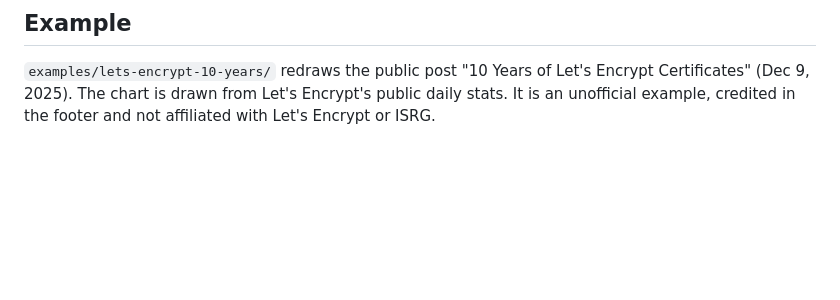
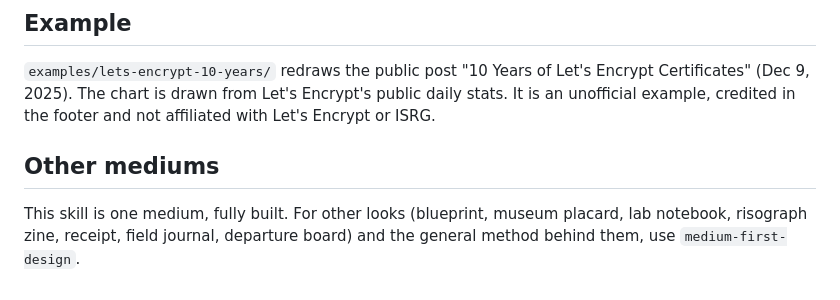
Before and after one commit to rohitjz/sketchbook-ui, a Markdown page: SKILL.md, the part around the change. GitHub-like rendering; blank space fills up the shorter version.

Commit message:
SKILL.md: point to medium-first-design for other mediums
Co-authored-by: Copilot <223556219+Copilot@users.noreply.github.com>

```diff
--- a/SKILL.md
+++ b/SKILL.md
@@ -96,3 +96,9 @@ For a formal exec audience, offer a clean typographic version with the same cont
 `examples/lets-encrypt-10-years/` redraws the public post "10 Years of Let's Encrypt Certificates"
 (Dec 9, 2025). The chart is drawn from Let's Encrypt's public daily stats. It is an unofficial
 example, credited in the footer and not affiliated with Let's Encrypt or ISRG.
+
+## Other mediums
+
+This skill is one medium, fully built. For other looks (blueprint, museum placard, lab notebook,
+risograph zine, receipt, field journal, departure board) and the general method behind them, use
+`medium-first-design`.
```
